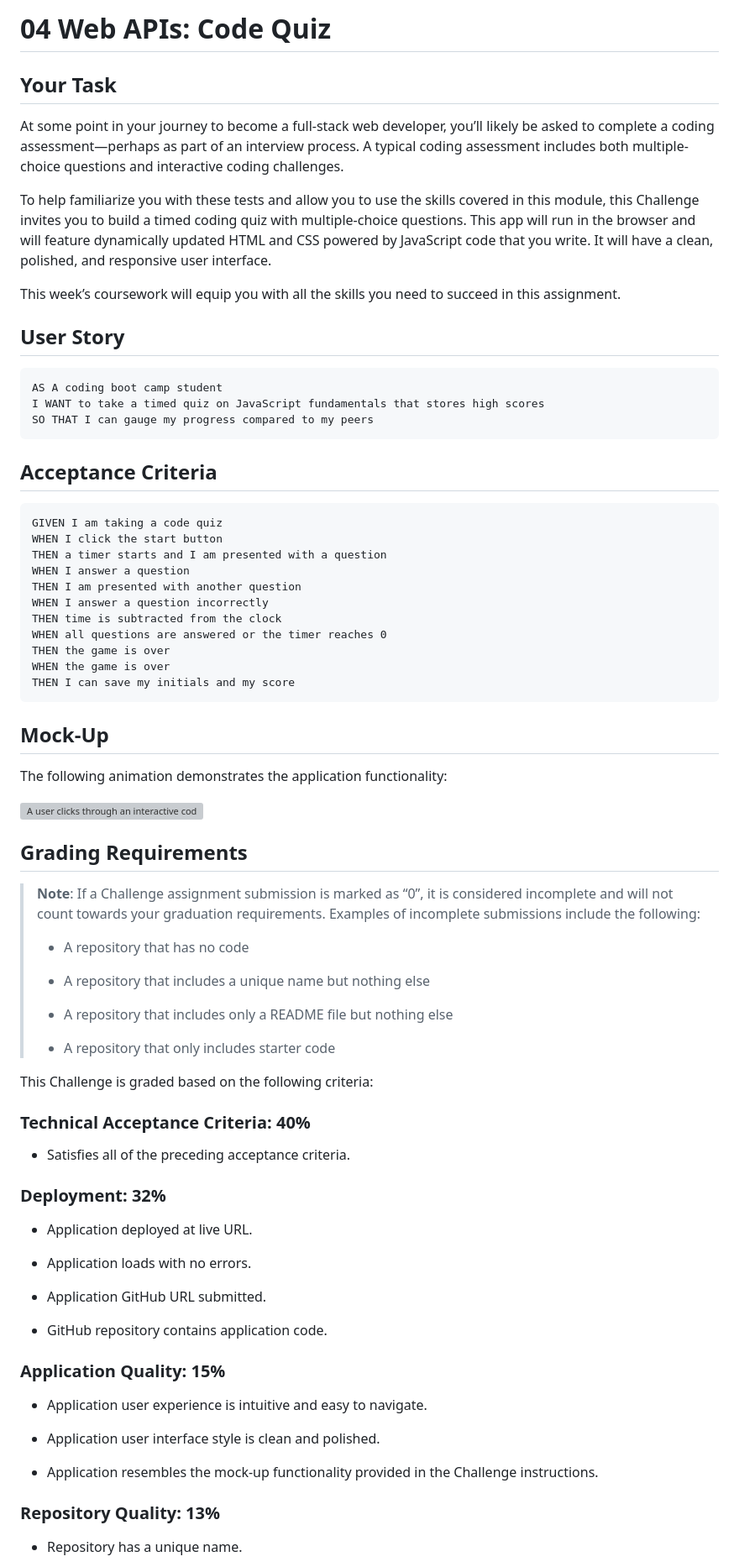
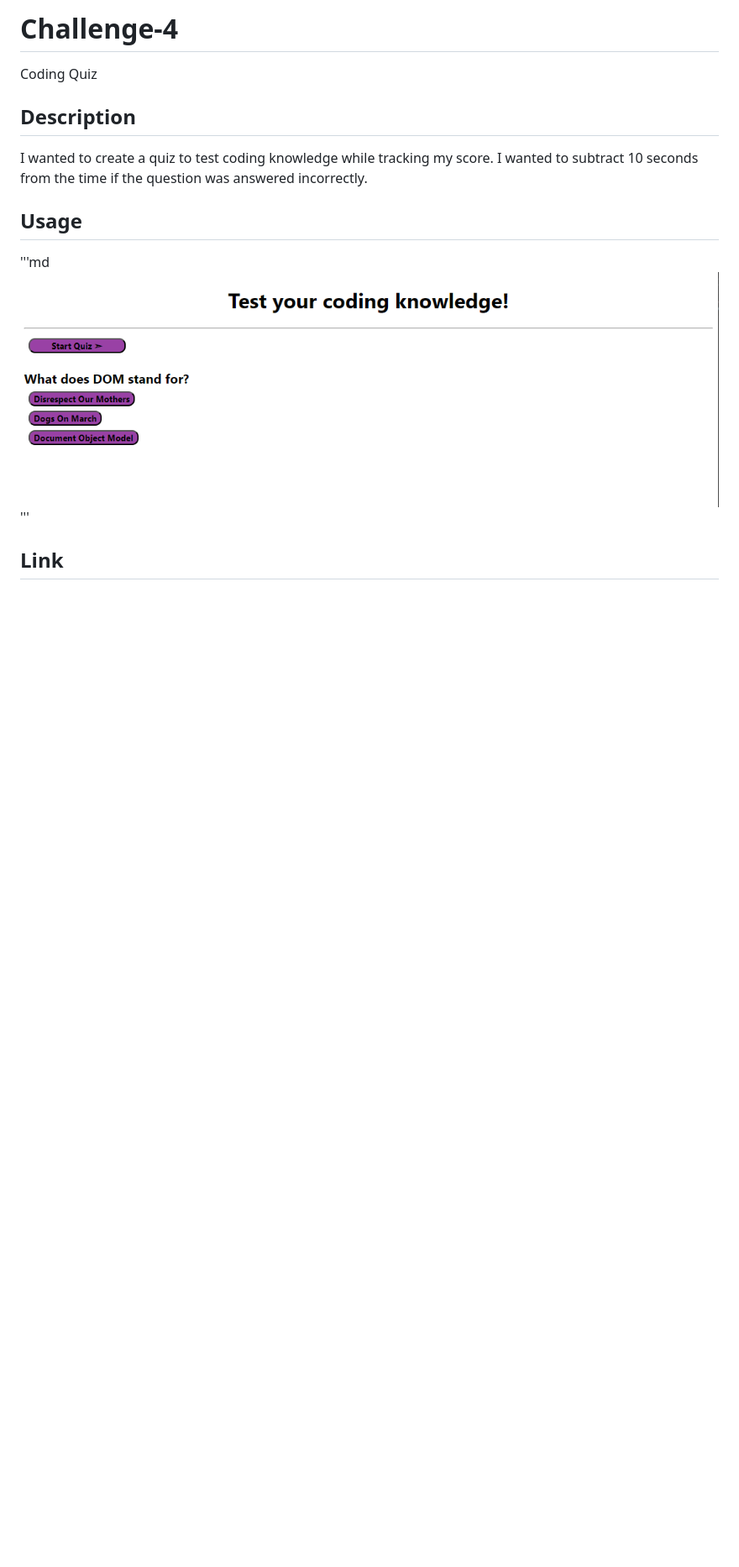
Before and after one commit to daestanii1997/Coding-Quiz, a Markdown page: README.md, the part around the change printed below. Shown: that part at 84% size. Rendered like a GitHub page; pictures changed too: assets/images/Screenshot.PNG (added); blank space fills up the shorter version; grey boxes are pictures that could not be loaded.

````diff
--- a/README.md
+++ b/README.md
@@ -1,80 +1,16 @@
-# 04 Web APIs: Code Quiz
+# Challenge-4
 
-## Your Task
+Coding Quiz
 
-At some point in your journey to become a full-stack web developer, you’ll likely be asked to complete a coding assessment&mdash;perhaps as part of an interview process. A typical coding assessment includes both multiple-choice questions and interactive coding challenges.
+## Description
 
-To help familiarize you with these tests and allow you to use the skills covered in this module, this Challenge invites you to build a timed coding quiz with multiple-choice questions. This app will run in the browser and will feature dynamically updated HTML and CSS powered by JavaScript code that you write. It will have a clean, polished, and responsive user interface.
+I wanted to create a quiz to test coding knowledge while tracking my score. I wanted to subtract 10 seconds from the time if the question was answered incorrectly.
 
-This week’s coursework will equip you with all the skills you need to succeed in this assignment.
+## Usage
 
-## User Story
+'''md
+![alt text](assets/images/Screenshot.PNG)
+'''
 
-```
-AS A coding boot camp student
-I WANT to take a timed quiz on JavaScript fundamentals that stores high scores
-SO THAT I can gauge my progress compared to my peers
-```
+## Link
 
-## Acceptance Criteria
-
-```
-GIVEN I am taking a code quiz
-WHEN I click the start button
-THEN a timer starts and I am presented with a question
-WHEN I answer a question
-THEN I am presented with another question
-WHEN I answer a question incorrectly
-THEN time is subtracted from the clock
-WHEN all questions are answered or the timer reaches 0
-THEN the game is over
-WHEN the game is over
-THEN I can save my initials and my score
-```
-
-## Mock-Up
-
-The following animation demonstrates the application functionality:
-
-![A user clicks through an interactive coding quiz, then enters initials to save the high score before resetting and starting over.](./Assets/04-web-apis-homework-demo.gif)
-
-## Grading Requirements
-
-> **Note**: If a Challenge assignment submission is marked as “0”, it is considered incomplete and will not count towards your graduation requirements. Examples of incomplete submissions include the following:
->
-> * A repository that has no code
->
-> * A repository that includes a unique name but nothing else
->
-> * A repository that includes only a README file but nothing else
->
-> * A repository that only includes starter code
-
-This Challenge is graded based on the following criteria:
-
-### Technical Acceptance Criteria: 40%
-
-* Satisfies all of the preceding acceptance criteria.
-
-### Deployment: 32%
-
-* Application deployed at live URL.
-
-* Application loads with no errors.
-
-* Application GitHub URL submitted.
-
-* GitHub repository contains application code.
-
-### Application Quality: 15%
-
-* Application user experience is intuitive and easy to navigate.
-
-* Application user interface style is clean and polished.
-
-* Application resembles the mock-up functionality provided in the Challenge instructions.
-
-### Repository Quality: 13%
-
-* Repository has a unique name.
-
````
Also changed, not shown: other parts of README.md (+1 -19 lines), 5 other files.
